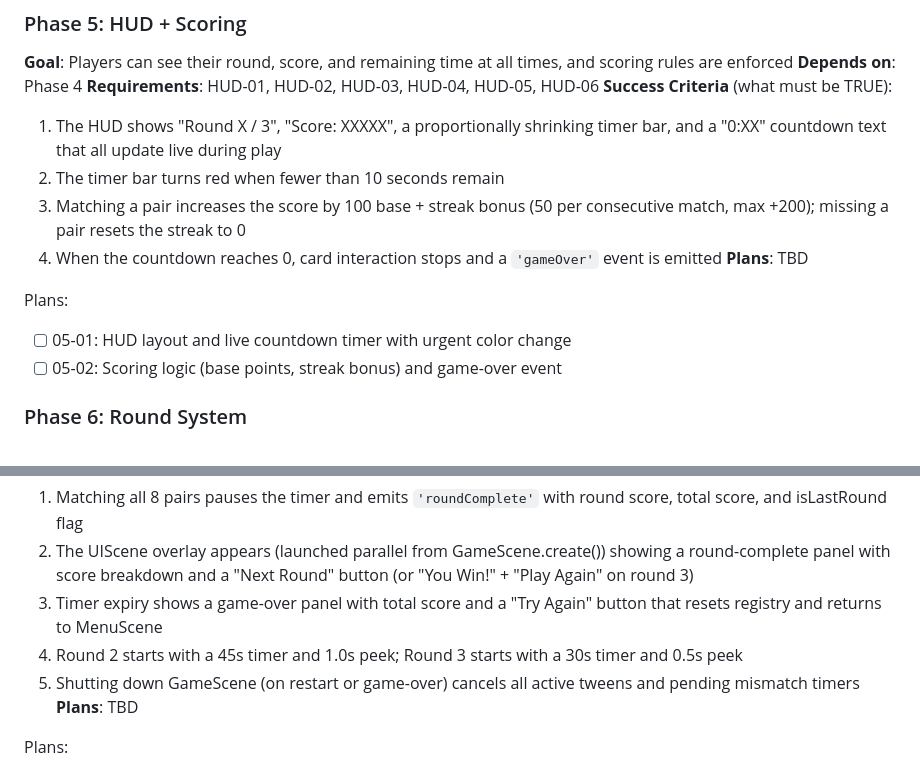
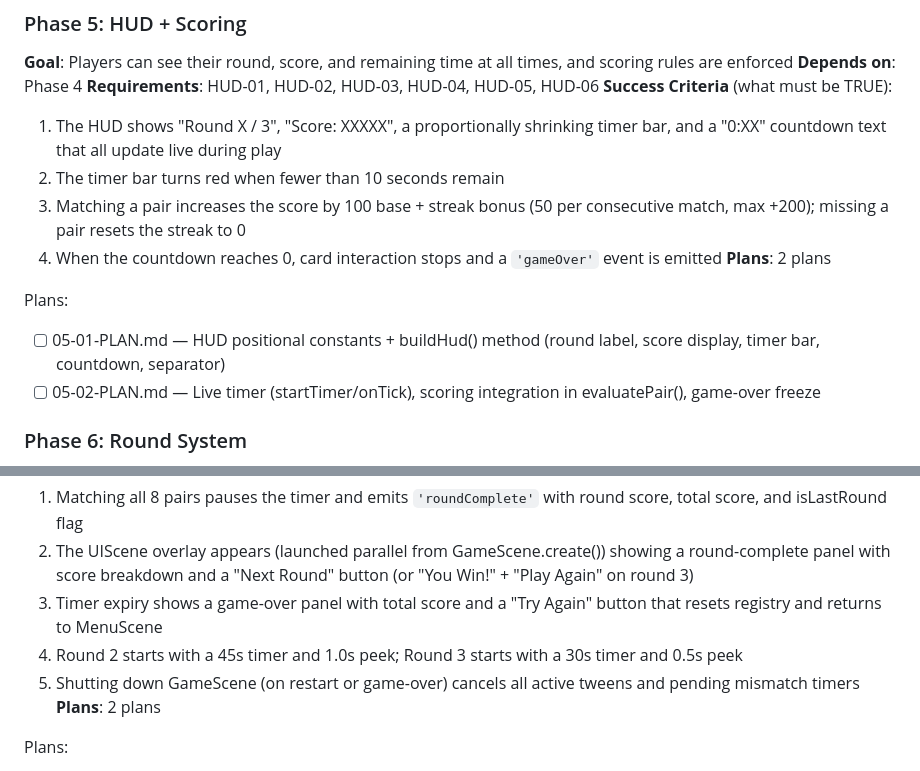
Before and after one commit to damferreyra/memory-match, a Markdown page: .planning/ROADMAP.md, 2 parts joined by grey strips. Rendered like a GitHub page.

Commit message:
docs(05-hud-scoring): create phase 5 plan
Two sequential plans covering HUD-01 through HUD-06: static HUD layout
construction in plan 01, then live timer + scoring + game-over in plan 02.

Co-Authored-By: Claude Sonnet 4.6 <noreply@anthropic.com>

```diff
--- a/.planning/ROADMAP.md
+++ b/.planning/ROADMAP.md
@@ -86,11 +86,11 @@ Plans:
   2. The timer bar turns red when fewer than 10 seconds remain
   3. Matching a pair increases the score by 100 base + streak bonus (50 per consecutive match, max +200); missing a pair resets the streak to 0
   4. When the countdown reaches 0, card interaction stops and a `'gameOver'` event is emitted
-**Plans**: TBD
+**Plans**: 2 plans
 
 Plans:
-- [ ] 05-01: HUD layout and live countdown timer with urgent color change
-- [ ] 05-02: Scoring logic (base points, streak bonus) and game-over event
+- [ ] 05-01-PLAN.md — HUD positional constants + buildHud() method (round label, score display, timer bar, countdown, separator)
+- [ ] 05-02-PLAN.md — Live timer (startTimer/onTick), scoring integration in evaluatePair(), game-over freeze
 
 ### Phase 6: Round System
 **Goal**: A complete 3-round game loop runs end-to-end: win a round, see score breakdown, proceed or end game
@@ -102,7 +102,7 @@ Plans:
   3. Timer expiry shows a game-over panel with total score and a "Try Again" button that resets registry and returns to MenuScene
   4. Round 2 starts with a 45s timer and 1.0s peek; Round 3 starts with a 30s timer and 0.5s peek
   5. Shutting down GameScene (on restart or game-over) cancels all active tweens and pending mismatch timers
-**Plans**: TBD
+**Plans**: 2 plans
 
 Plans:
 - [ ] 06-01: Win condition, time-bonus calculation, roundComplete and gameOver events
```
Also changed, not shown: 2 other files.
